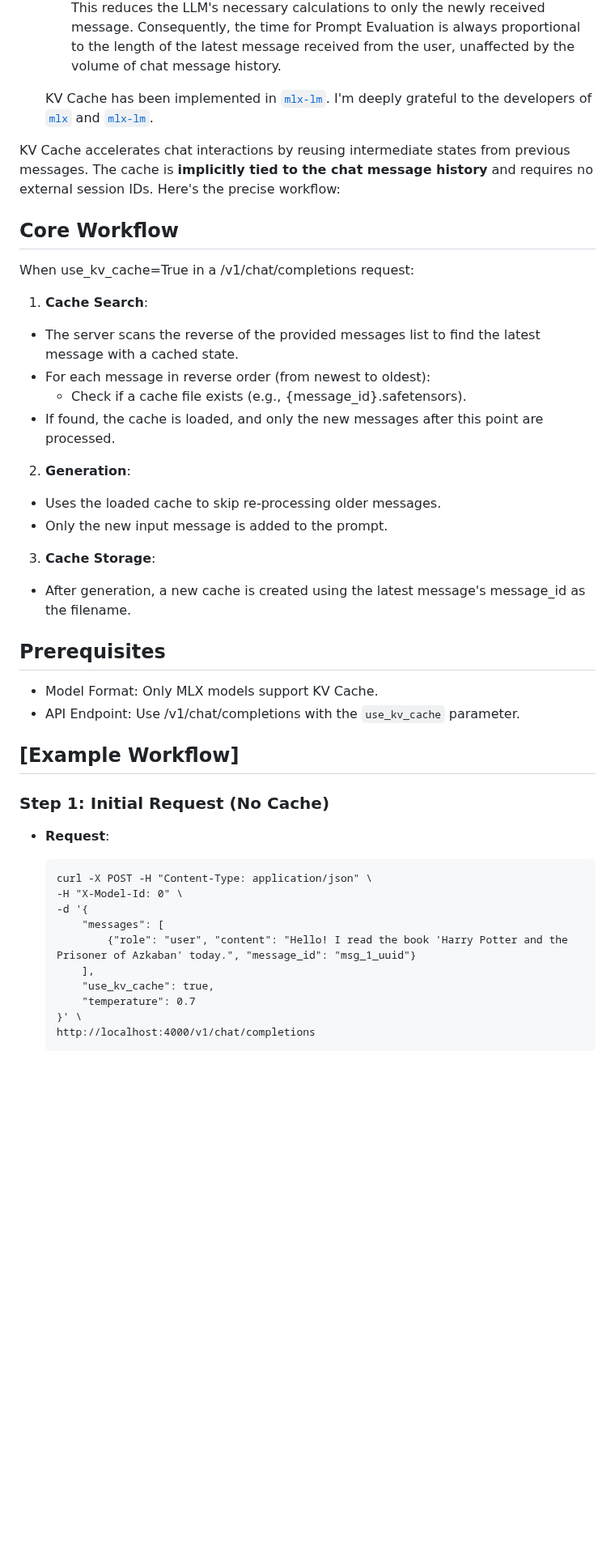
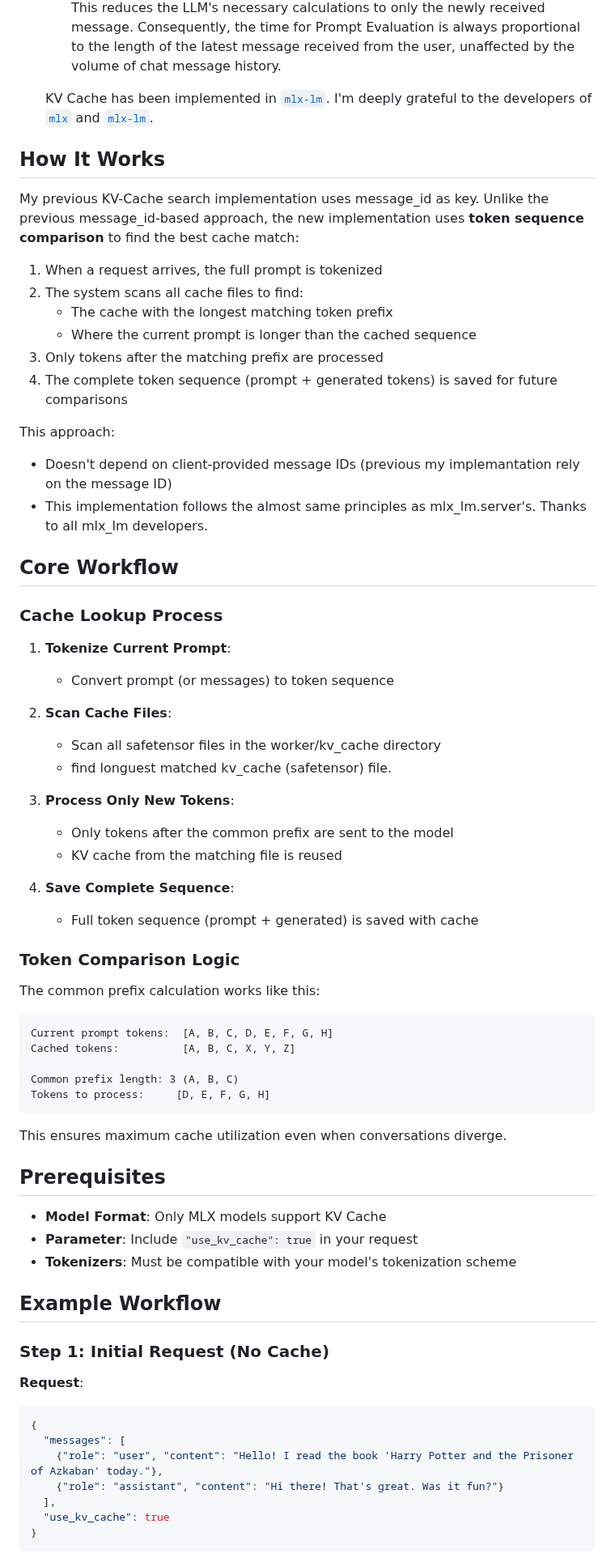
Before and after one commit to gitkaz/mlx_gguf_server, a Markdown page: docs/KV_CACHE.md, the part around one of its changes. Shown at 81% size. Rendered like a GitHub page; blank space fills up the shorter version.

````diff
--- a/docs/KV_CACHE.md
+++ b/docs/KV_CACHE.md
@@ -8,44 +10,68 @@ In mlx_gguf_server, KV Cache can be utilized for Chat Completion in MLX models.
 
   KV Cache has been implemented in [`mlx-lm`](https://github.com/ml-explore/mlx-lm/). I'm deeply grateful to the developers of [`mlx`](https://github.com/ml-explore/mlx) and [`mlx-lm`](https://github.com/ml-explore/mlx-lm).
 
+## How It Works
+My previous KV-Cache search implementation uses message_id as key.
+Unlike the previous message_id-based approach, the new implementation uses **token sequence comparison** to find the best cache match:
 
-KV Cache accelerates chat interactions by reusing intermediate states from previous messages. The cache is **implicitly tied to the chat message history** and requires no external session IDs. Here's the precise workflow:
+1. When a request arrives, the full prompt is tokenized
+2. The system scans all cache files to find:
+   - The cache with the longest matching token prefix
+   - Where the current prompt is longer than the cached sequence
+3. Only tokens after the matching prefix are processed
+4. The complete token sequence (prompt + generated tokens) is saved for future comparisons
+
+This approach:
+- Doesn't depend on client-provided message IDs (previous my implemantation rely on the message ID)
+- This implementation follows the almost same principles as mlx_lm.server's. Thanks to all mlx_lm developers.
 
 ## Core Workflow
-When use_kv_cache=True in a /v1/chat/completions request:
 
-1. **Cache Search**:
-  - The server scans the reverse of the provided messages list to find the latest message with a cached state.
-  - For each message in reverse order (from newest to oldest):
-    - Check if a cache file exists (e.g., {message_id}.safetensors).
-  - If found, the cache is loaded, and only the new messages after this point are processed.
+### Cache Lookup Process
+1. **Tokenize Current Prompt**:
+   - Convert prompt (or messages) to token sequence
 
-2. **Generation**:
-  - Uses the loaded cache to skip re-processing older messages.
-  - Only the new input message is added to the prompt.
+2. **Scan Cache Files**:
+   - Scan all safetensor files in the worker/kv_cache directory
+   - find longuest matched kv_cache (safetensor) file.
 
-3. **Cache Storage**:
-  - After generation, a new cache is created using the latest message's message_id as the filename.
+3. **Process Only New Tokens**:
+   - Only tokens after the common prefix are sent to the model
+   - KV cache from the matching file is reused
+
+4. **Save Complete Sequence**:
+   - Full token sequence (prompt + generated) is saved with cache
+
+### Token Comparison Logic
+The common prefix calculation works like this:
+
+```
+Current prompt tokens:  [A, B, C, D, E, F, G, H]
+Cached tokens:          [A, B, C, X, Y, Z]
+
+Common prefix length: 3 (A, B, C)
+Tokens to process:     [D, E, F, G, H]
+```
+
+This ensures maximum cache utilization even when conversations diverge.
 
 ## Prerequisites
-* Model Format: Only MLX models support KV Cache.
-* API Endpoint: Use /v1/chat/completions with the `use_kv_cache` parameter.
+* **Model Format**: Only MLX models support KV Cache
+* **Parameter**: Include `"use_kv_cache": true` in your request
+* **Tokenizers**: Must be compatible with your model's tokenization scheme
 
+## Example Workflow
 
-## [Example Workflow]
 ### Step 1: Initial Request (No Cache)
 
-* **Request**:
-  ```
-  curl -X POST -H "Content-Type: application/json" \
-  -H "X-Model-Id: 0" \
-  -d '{
-      "messages": [
-          {"role": "user", "content": "Hello! I read the book 'Harry Potter and the Prisoner of Azkaban' today.", "message_id": "msg_1_uuid"}
-      ],
-      "use_kv_cache": true,
-      "temperature": 0.7
-  }' \
-  http://localhost:4000/v1/chat/completions
-  ```
+**Request**:
+```json
+{
+  "messages": [
+    {"role": "user", "content": "Hello! I read the book 'Harry Potter and the Prisoner of Azkaban' today."},
+    {"role": "assistant", "content": "Hi there! That's great. Was it fun?"}
+  ],
+  "use_kv_cache": true
+}
+```
 
````
Also changed, not shown: other parts of docs/KV_CACHE.md (+50 -51 lines).
